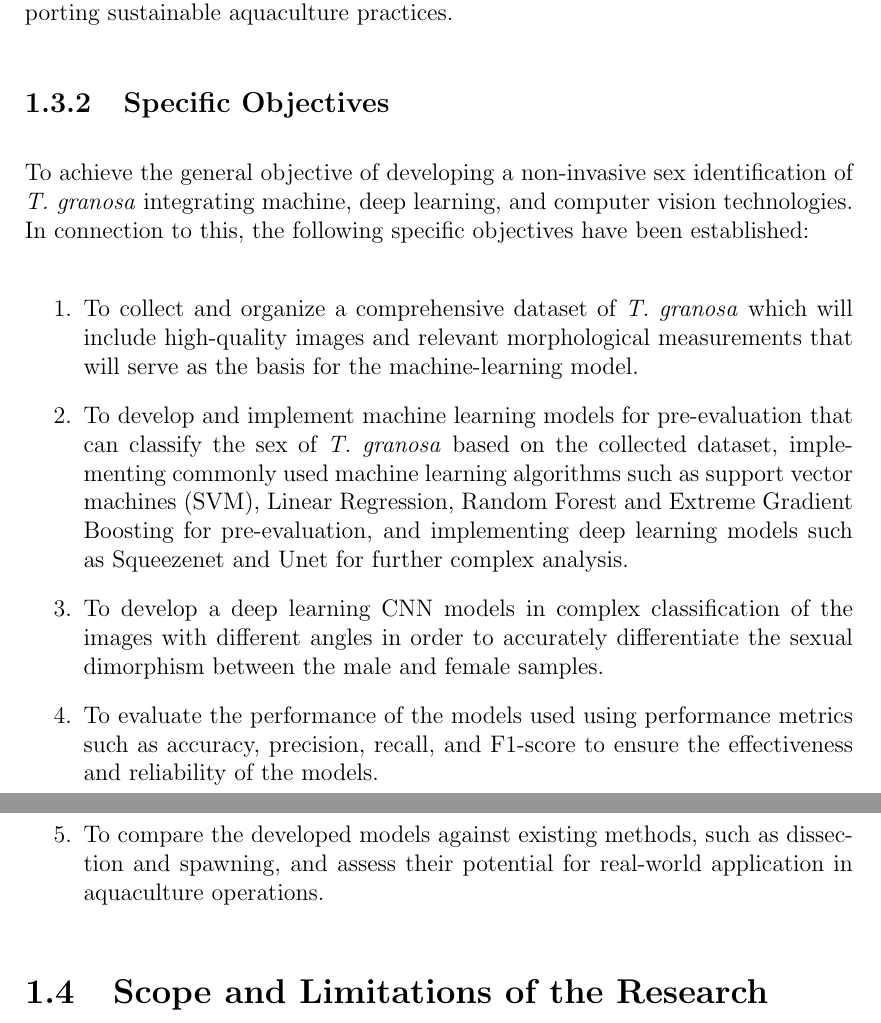
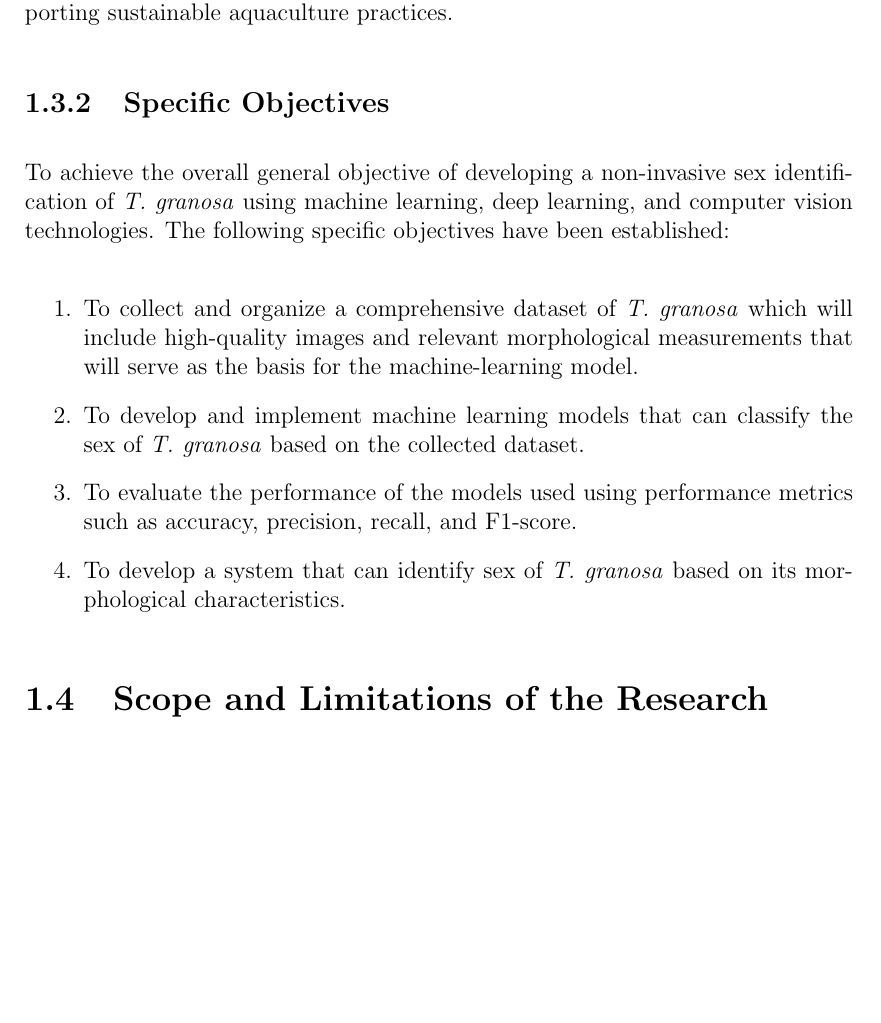
Before and after one commit to Geez-l/litoX, a LaTeX thesis (SP_Proposal_Defense_template/main.tex, which reads SP_Proposal_Defense_template/chapter_1.tex): two parts of pages 10 and 11 of 44 before the commit and part of page 10 of 44 after it, the two joined at a grey line, cut so that both start at the same text, the shorter picture padded with empty space. Compiled offline with pdfLaTeX.

Commit message:
Update chapter_1.tex

```diff
--- a/SP_Proposal_Defense_template/chapter_1.tex
+++ b/SP_Proposal_Defense_template/chapter_1.tex
@@ -34,18 +34,16 @@ The general objective of this study is to develop a non-invasive method for iden
 \subsection{Specific Objectives}
 \label{sec:specificobjectives}
 
-To achieve the general objective of developing a non-invasive sex identification of \textit{T. granosa} integrating machine, deep learning, and computer vision technologies. In connection to this, the following specific objectives have been established:
+To achieve the overall general objective of developing a non-invasive sex identification of \textit{T. granosa} using machine learning, deep learning, and computer vision technologies. The following specific objectives have been established:
 
 \begin{enumerate}
    \item To collect and organize a comprehensive dataset of \textit{T. granosa} which will include high-quality images and relevant morphological measurements that will serve as the basis for the machine-learning model.
 
-   \item To develop and implement machine learning models for pre-evaluation that can classify the sex of \textit{T. granosa} based on the collected dataset, implementing commonly used machine learning algorithms such as support vector machines (SVM), Linear Regression, Random Forest and Extreme Gradient Boosting  for pre-evaluation, and implementing deep learning models such as Squeezenet and Unet for further complex analysis.
+   \item To develop and implement machine learning models that can classify the sex of \textit{T. granosa} based on the collected dataset.
 
-   \item To develop a deep learning CNN models in complex classification of the images with different angles in order to accurately differentiate the sexual dimorphism between the male and female samples.
+   \item To evaluate the performance of the models used using performance metrics such as accuracy, precision, recall, and F1-score.
 
-   \item To evaluate the performance of the models used using performance metrics such as accuracy, precision, recall, and F1-score to ensure the effectiveness and reliability of the models.
-
-   \item To compare the developed models against existing methods, such as dissection and spawning, and assess their potential for real-world application in aquaculture operations.
+   \item To develop a system that can identify sex of \textit{T. granosa} based on its morphological characteristics.
 \end{enumerate}
 
 
```
Also changed, not shown: SP_Proposal_Defense_template/chapter_1.tex (2 more changed lines).
